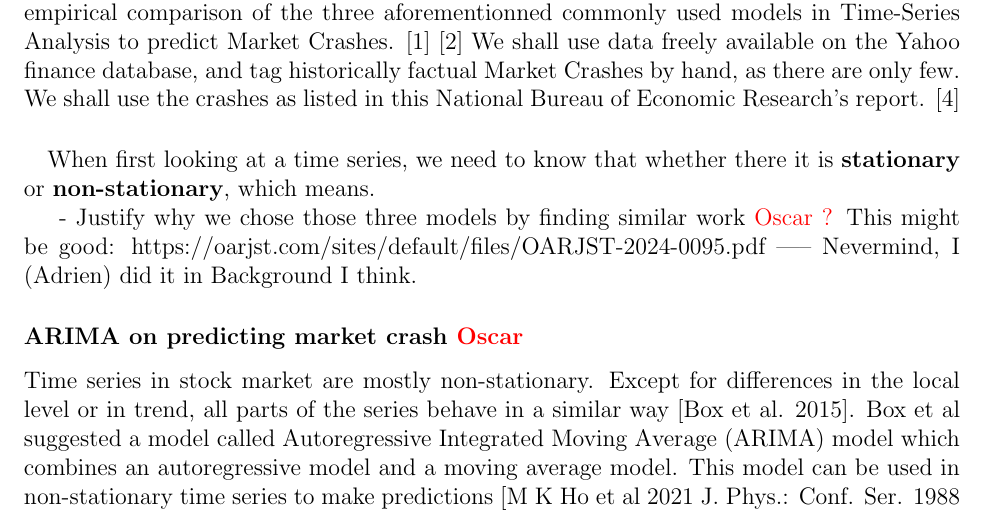
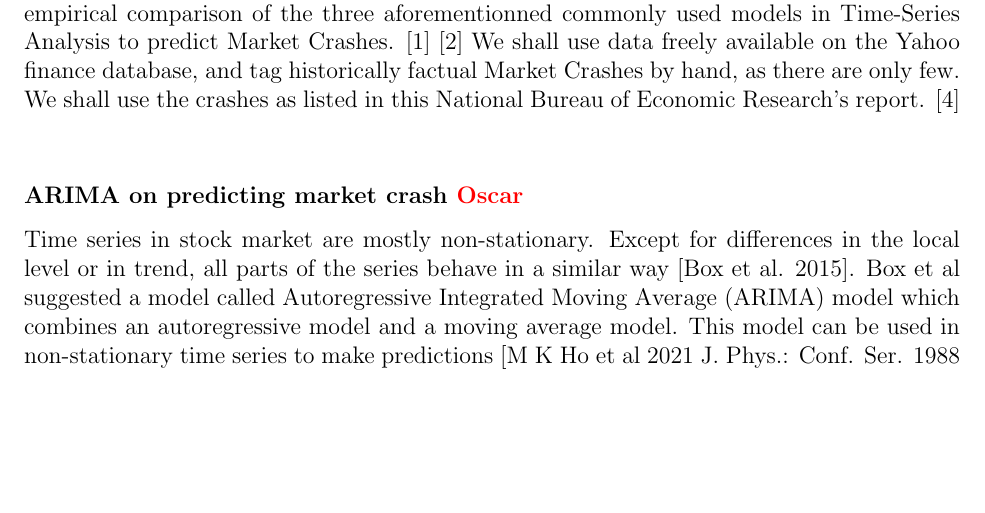
Before and after one commit to AdrienBelanger/451-Project, a LaTeX document (Project Litterature/litterature.tex): part of page 1 of 3, cut so that both start at the same text, the shorter picture padded with empty space. Compiled offline with pdfLaTeX.

Commit message:
merge conflit

```diff
--- a/Project Litterature/litterature.tex
+++ b/Project Litterature/litterature.tex
@@ -66,9 +66,7 @@ We shall use data freely available on the Yahoo finance database, and tag histor
 
 %\subsection*{Methodology}
 \subparagraph*{}
-When first looking at a time series, we need to know that whether there it is \textbf{stationary} or \textbf{non-stationary}, which means.
-
-- Justify why we chose those three models by finding similar work \textcolor{red}{Oscar ?} This might be good: https://oarjst.com/sites/default/files/OARJST-2024-0095.pdf ----- Nevermind, I (Adrien) did it in Background I think.
+ %https://oarjst.com/sites/default/files/OARJST-2024-0095.pdf
     \subsubsection*{ARIMA on predicting market crash \textcolor{red}{Oscar}}
     Time series in stock market are mostly non-stationary. Except for differences in the local level or in trend, all parts of the series behave in a similar way [Box et al. 2015]. Box et al suggested a model called Autoregressive Integrated Moving Average (ARIMA) model which combines an autoregressive model and a moving average model. This model can be used in non-stationary time series to make predictions [M K Ho et al 2021 J. Phys.: Conf. Ser. 1988 012041].
     %https://iopscience.iop.org/article/10.1088/1742-6596/1988/1/012041/pdf
```
Also changed, not shown: Project Litterature/litterature.pdf, 3 other files.
